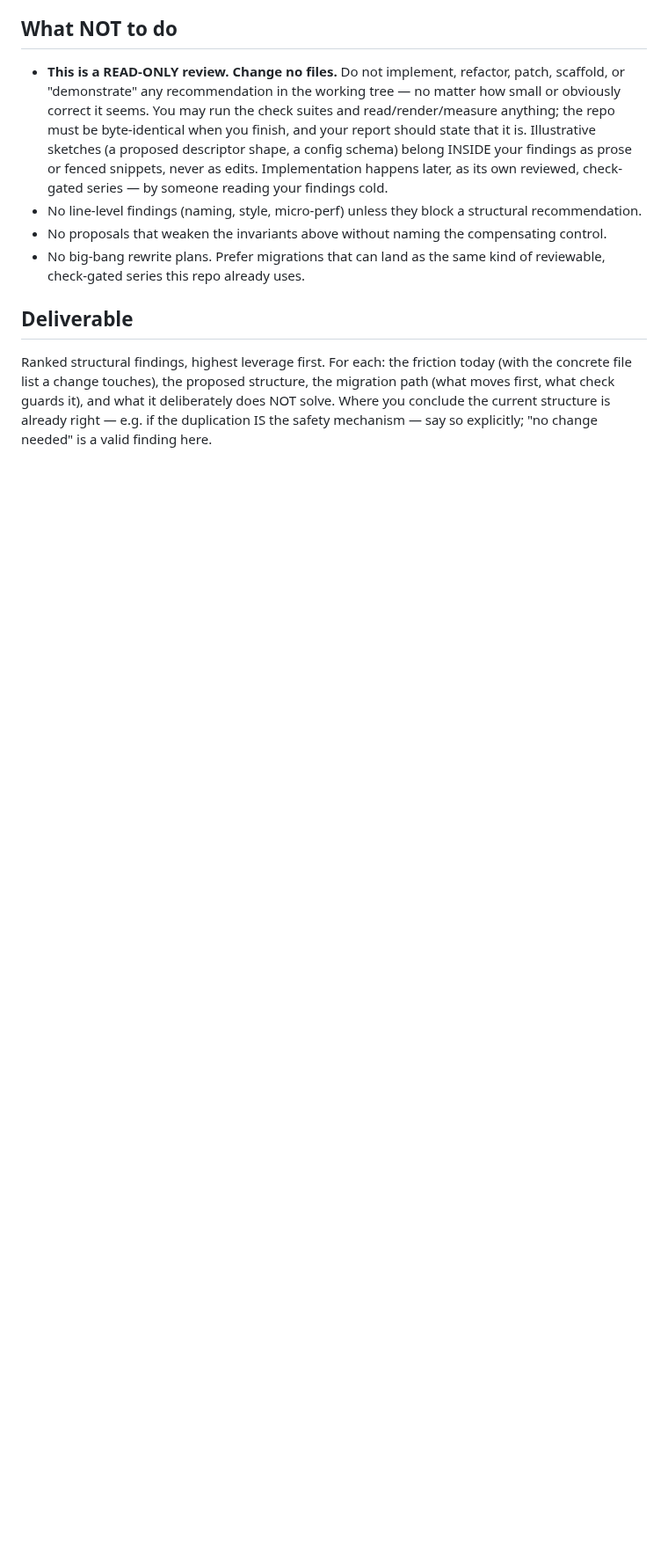
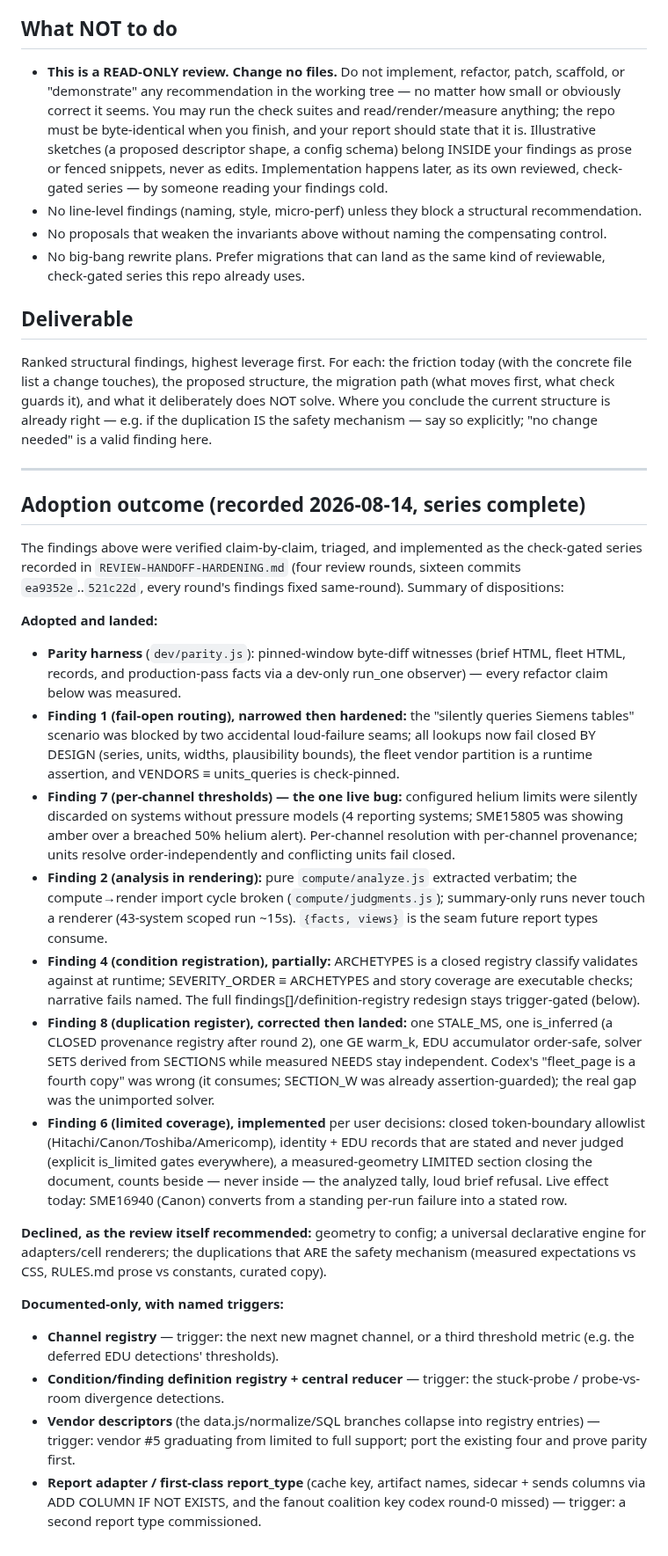
Before and after one commit to Matt-Teixeira/reports, a Markdown page: sme_reports/REVIEW-HANDOFF-ARCHITECTURE.md, the part around the change. Shown at 88% size. Drawn GitHub-style; blank space fills up the shorter version.

Commit message:
Record round 4 and the series adoption outcome
The hardening handoff closes round 4 (two P2 fixes in 521c22d) and the
architecture handoff gains the adoption addendum: what landed, what was
narrowed or corrected along the way, what was declined as the review
itself recommended, and the four trigger-gated roadmap items.

Co-Authored-By: Claude Fable 5 <noreply@anthropic.com>

```diff
--- a/sme_reports/REVIEW-HANDOFF-ARCHITECTURE.md
+++ b/sme_reports/REVIEW-HANDOFF-ARCHITECTURE.md
@@ -151,3 +151,68 @@ structure, the migration path (what moves first, what check guards it), and
 what it deliberately does NOT solve. Where you conclude the current
 structure is already right — e.g. if the duplication IS the safety
 mechanism — say so explicitly; "no change needed" is a valid finding here.
+
+---
+
+## Adoption outcome (recorded 2026-08-14, series complete)
+
+The findings above were verified claim-by-claim, triaged, and implemented
+as the check-gated series recorded in `REVIEW-HANDOFF-HARDENING.md` (four
+review rounds, sixteen commits `ea9352e`..`521c22d`, every round's
+findings fixed same-round). Summary of dispositions:
+
+**Adopted and landed:**
+- **Parity harness** (`dev/parity.js`): pinned-window byte-diff witnesses
+  (brief HTML, fleet HTML, records, and production-pass facts via a
+  dev-only run_one observer) — every refactor claim below was measured.
+- **Finding 1 (fail-open routing), narrowed then hardened:** the "silently
+  queries Siemens tables" scenario was blocked by two accidental
+  loud-failure seams; all lookups now fail closed BY DESIGN (series,
+  units, widths, plausibility bounds), the fleet vendor partition is a
+  runtime assertion, and VENDORS ≡ units_queries is check-pinned.
+- **Finding 7 (per-channel thresholds) — the one live bug:** configured
+  helium limits were silently discarded on systems without pressure
+  models (4 reporting systems; SME15805 was showing amber over a breached
+  50% helium alert). Per-channel resolution with per-channel provenance;
+  units resolve order-independently and conflicting units fail closed.
+- **Finding 2 (analysis in rendering):** pure `compute/analyze.js`
+  extracted verbatim; the compute→render import cycle broken
+  (`compute/judgments.js`); summary-only runs never touch a renderer
+  (43-system scoped run ~15s). `{facts, views}` is the seam future report
+  types consume.
+- **Finding 4 (condition registration), partially:** ARCHETYPES is a
+  closed registry classify validates against at runtime; SEVERITY_ORDER ≡
+  ARCHETYPES and story coverage are executable checks; narrative fails
+  named. The full findings[]/definition-registry redesign stays
+  trigger-gated (below).
+- **Finding 8 (duplication register), corrected then landed:** one
+  STALE_MS, one is_inferred (a CLOSED provenance registry after round 2),
+  one GE warm_k, EDU accumulator order-safe, solver SETS derived from
+  SECTIONS while measured NEEDS stay independent. Codex's "fleet_page is
+  a fourth copy" was wrong (it consumes; SECTION_W was already
+  assertion-guarded); the real gap was the unimported solver.
+- **Finding 6 (limited coverage), implemented** per user decisions: closed
+  token-boundary allowlist (Hitachi/Canon/Toshiba/Americomp), identity +
+  EDU records that are stated and never judged (explicit is_limited gates
+  everywhere), a measured-geometry LIMITED section closing the document,
+  counts beside — never inside — the analyzed tally, loud brief refusal.
+  Live effect today: SME16940 (Canon) converts from a standing per-run
+  failure into a stated row.
+
+**Declined, as the review itself recommended:** geometry to config; a
+universal declarative engine for adapters/cell renderers; the
+duplications that ARE the safety mechanism (measured expectations vs CSS,
+RULES.md prose vs constants, curated copy).
+
+**Documented-only, with named triggers:**
+- **Channel registry** — trigger: the next new magnet channel, or a third
+  threshold metric (e.g. the deferred EDU detections' thresholds).
+- **Condition/finding definition registry + central reducer** — trigger:
+  the stuck-probe / probe-vs-room divergence detections.
+- **Vendor descriptors** (the data.js/normalize/SQL branches collapse
+  into registry entries) — trigger: vendor #5 graduating from limited to
+  full support; port the existing four and prove parity first.
+- **Report adapter / first-class report_type** (cache key, artifact
+  names, sidecar + sends columns via ADD COLUMN IF NOT EXISTS, and the
+  fanout coalition key codex round-0 missed) — trigger: a second report
+  type commissioned.
```
Also changed, not shown: sme_reports/REVIEW-HANDOFF-HARDENING.md (+28 -9 lines).
